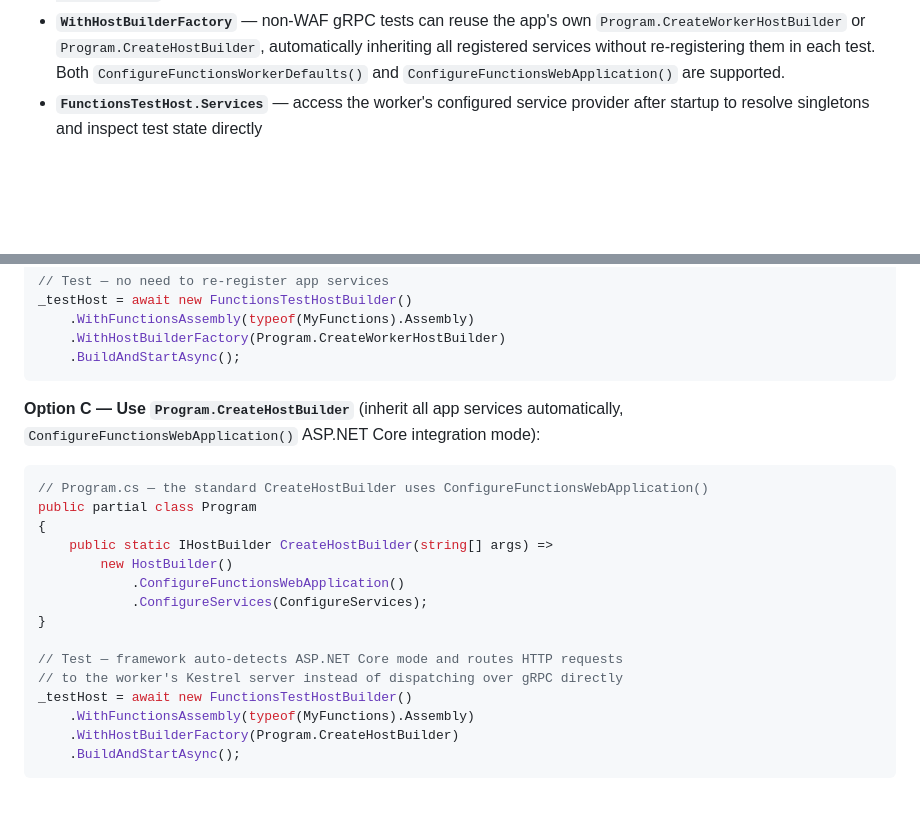
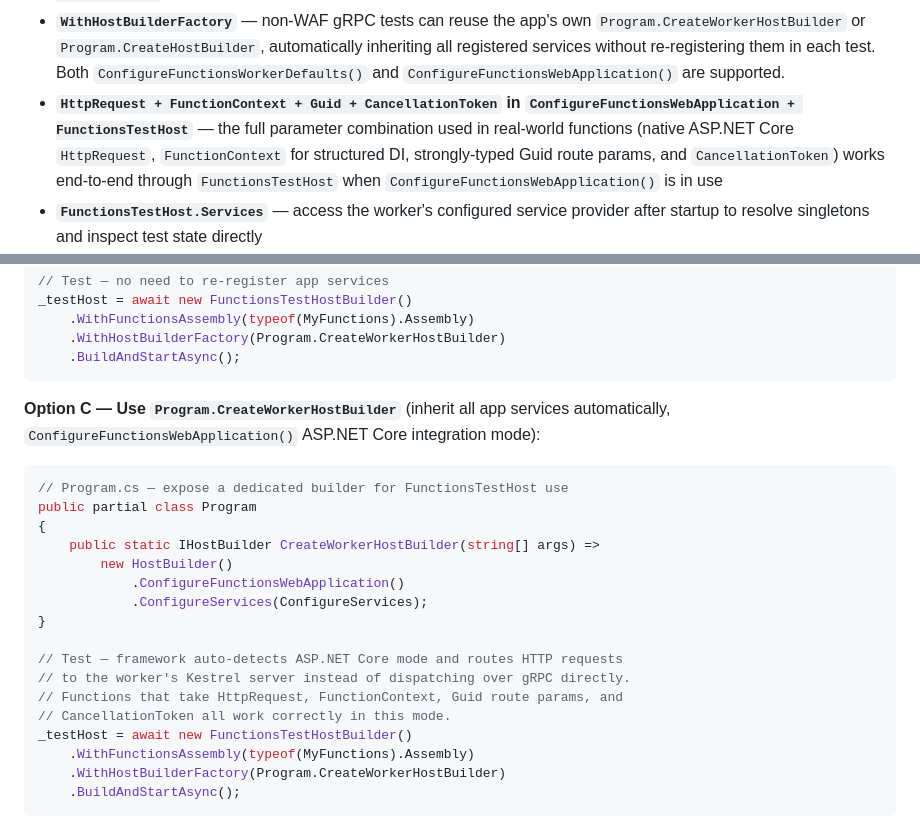
Before and after one commit to bjorkstromm/azure-functions-test-framework, a Markdown page: README.md, 2 parts joined by grey strips. Drawn GitHub-style; blank space fills up the shorter version.

Commit message:
docs: update README for ConfigureFunctionsWebApplication FunctionsTestHost support
- Add HttpRequest+FunctionContext+Guid+CancellationToken verified binding to What Works
- Update Option C to use CreateWorkerHostBuilder (cleaner separation from WAF path)
- Note that both ConfigureFunctionsWorkerDefaults and ConfigureFunctionsWebApplication
  are supported in FunctionsTestHost mode

Co-authored-by: Copilot <223556219+Copilot@users.noreply.github.com>

````diff
--- a/README.md
+++ b/README.md
@@ -38,6 +38,7 @@ An integration testing framework for Azure Functions (dotnet-isolated) that prov
 - **Function metadata discovery** via `IFunctionInvoker.GetFunctions()` — returns `IReadOnlyDictionary<string, IFunctionMetadata>` with name, function ID, entry point, script file, and raw binding JSON
 - **Non-HTTP invocation result capture** — `FunctionInvocationResult` now surfaces plain return values and output-binding payloads from trigger invocations, with typed helpers via `ReadReturnValueAs<T>()` and `ReadOutputAs<T>(bindingName)`; the current sample/tests cover queue, blob, and table outputs
 - **`WithHostBuilderFactory`** — non-WAF gRPC tests can reuse the app's own `Program.CreateWorkerHostBuilder` or `Program.CreateHostBuilder`, automatically inheriting all registered services without re-registering them in each test. Both `ConfigureFunctionsWorkerDefaults()` and `ConfigureFunctionsWebApplication()` are supported.
+- **`HttpRequest + FunctionContext + Guid + CancellationToken` in `ConfigureFunctionsWebApplication + FunctionsTestHost`** — the full parameter combination used in real-world functions (native ASP.NET Core `HttpRequest`, `FunctionContext` for structured DI, strongly-typed Guid route params, and `CancellationToken`) works end-to-end through `FunctionsTestHost` when `ConfigureFunctionsWebApplication()` is in use
 - **`FunctionsTestHost.Services`** — access the worker's configured service provider after startup to resolve singletons and inspect test state directly
 - **Configuration overrides** — `FunctionsTestHostBuilder.ConfigureSetting(key, value)` overlays test-specific configuration values into the worker host
 - **Environment variable overrides** — `FunctionsTestHostBuilder.ConfigureEnvironmentVariable(name, value)` sets process-level environment variables before the worker starts, so functions can read them via `IConfiguration` or `Environment.GetEnvironmentVariable`
@@ -138,23 +139,25 @@ _testHost = await new FunctionsTestHostBuilder()
     .BuildAndStartAsync();
 ```
 
-**Option C — Use `Program.CreateHostBuilder`** (inherit all app services automatically, `ConfigureFunctionsWebApplication()` ASP.NET Core integration mode):
+**Option C — Use `Program.CreateWorkerHostBuilder`** (inherit all app services automatically, `ConfigureFunctionsWebApplication()` ASP.NET Core integration mode):
 
 ```csharp
-// Program.cs — the standard CreateHostBuilder uses ConfigureFunctionsWebApplication()
+// Program.cs — expose a dedicated builder for FunctionsTestHost use
 public partial class Program
 {
-    public static IHostBuilder CreateHostBuilder(string[] args) =>
+    public static IHostBuilder CreateWorkerHostBuilder(string[] args) =>
         new HostBuilder()
             .ConfigureFunctionsWebApplication()
             .ConfigureServices(ConfigureServices);
 }
 
 // Test — framework auto-detects ASP.NET Core mode and routes HTTP requests
-// to the worker's Kestrel server instead of dispatching over gRPC directly
+// to the worker's Kestrel server instead of dispatching over gRPC directly.
+// Functions that take HttpRequest, FunctionContext, Guid route params, and
+// CancellationToken all work correctly in this mode.
 _testHost = await new FunctionsTestHostBuilder()
     .WithFunctionsAssembly(typeof(MyFunctions).Assembly)
-    .WithHostBuilderFactory(Program.CreateHostBuilder)
+    .WithHostBuilderFactory(Program.CreateWorkerHostBuilder)
     .BuildAndStartAsync();
 ```
 
````
